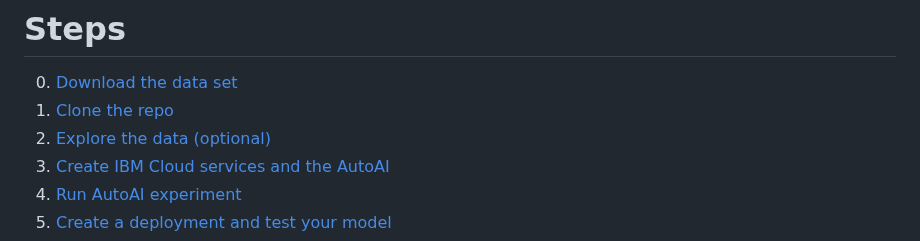
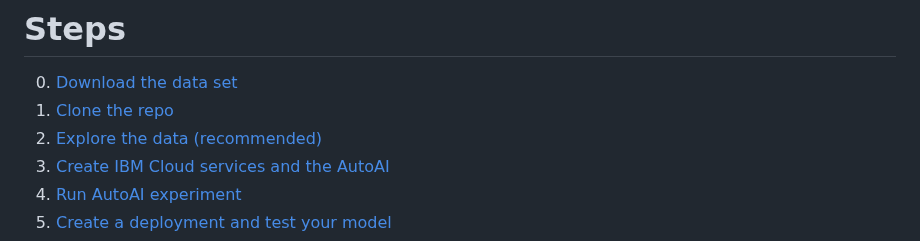
Before and after one commit to omidiyanto/student-adaptability-prediction, a Markdown page: README.md, the part around the change. Rendered like a GitHub page.

Commit message:
Final update by omi 26-6-2023 04:04 AM

```diff
--- a/README.md
+++ b/README.md
@@ -53,7 +53,7 @@ create account in link below
 # Steps
 0. [Download the data set ](#step-0-Download-the-data-set)
 1. [Clone the repo](#step-1-clone-the-repo)
-2. [Explore the data (optional)](#step-2-explore-the-data-optional)
+2. [Explore the data (recommended)](#step-2-explore-the-data-recommended)
 3. [Create IBM Cloud services and the AutoAI](#step-3-create-ibm-cloud-services-and-the-AutoAI)
 4. [Run AutoAI experiment](#step-4-run-autoai-experiment)
 5. [Create a deployment and test your model](#step-5-create-a-deployment-and-test-your-model)
```
